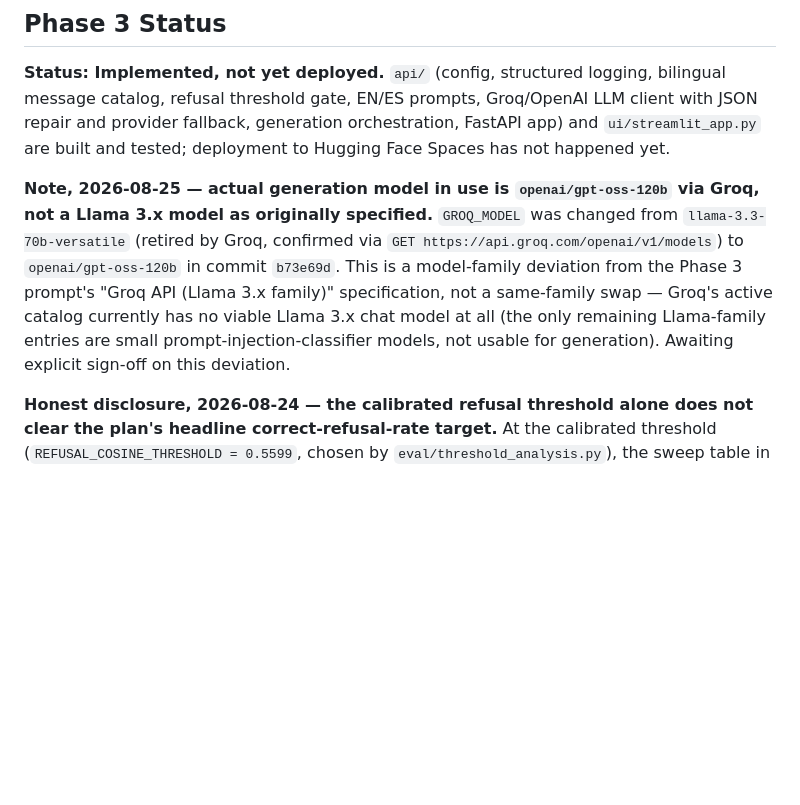
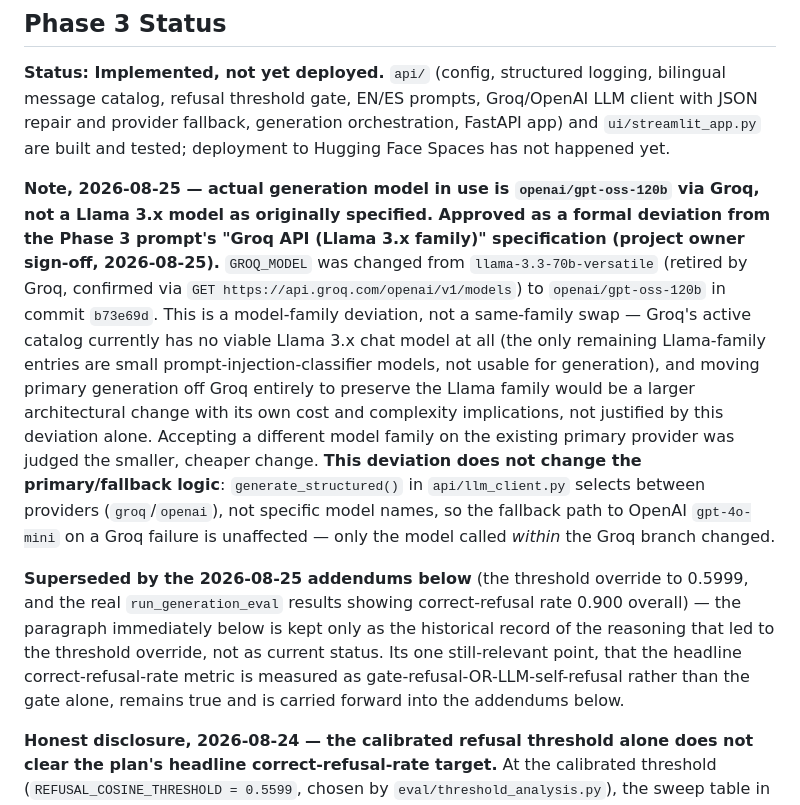
Before and after one commit to Jehu-Lara/manufacturing-rag-assistant, a Markdown page: SPEC.md, the part around the change. Drawn GitHub-style; blank space fills up the shorter version.

Commit message:
docs(spec): approve Llama-3.x deviation sign-off, mark stale disclosure superseded
Records project-owner approval of the openai/gpt-oss-120b (Groq) model
family deviation, with the cost/architecture reasoning and confirmation
that provider fallback logic is unaffected. Also marks the 2026-08-24
honest-disclosure note (written against the pre-override 0.5599
threshold) as superseded by the 2026-08-25 addendums, so it no longer
reads as current, contradictory status.

```diff
--- a/SPEC.md
+++ b/SPEC.md
@@ -149,7 +149,9 @@ Built: `retrieval/` (`embedder.py`, `vector_store.py`, `bm25_index.py`, `hybrid.
 
 **Status: Implemented, not yet deployed.** `api/` (config, structured logging, bilingual message catalog, refusal threshold gate, EN/ES prompts, Groq/OpenAI LLM client with JSON repair and provider fallback, generation orchestration, FastAPI app) and `ui/streamlit_app.py` are built and tested; deployment to Hugging Face Spaces has not happened yet.
 
-**Note, 2026-08-25 — actual generation model in use is `openai/gpt-oss-120b` via Groq, not a Llama 3.x model as originally specified.** `GROQ_MODEL` was changed from `llama-3.3-70b-versatile` (retired by Groq, confirmed via `GET https://api.groq.com/openai/v1/models`) to `openai/gpt-oss-120b` in commit `b73e69d`. This is a model-family deviation from the Phase 3 prompt's "Groq API (Llama 3.x family)" specification, not a same-family swap — Groq's active catalog currently has no viable Llama 3.x chat model at all (the only remaining Llama-family entries are small prompt-injection-classifier models, not usable for generation). Awaiting explicit sign-off on this deviation.
+**Note, 2026-08-25 — actual generation model in use is `openai/gpt-oss-120b` via Groq, not a Llama 3.x model as originally specified. Approved as a formal deviation from the Phase 3 prompt's "Groq API (Llama 3.x family)" specification (project owner sign-off, 2026-08-25).** `GROQ_MODEL` was changed from `llama-3.3-70b-versatile` (retired by Groq, confirmed via `GET https://api.groq.com/openai/v1/models`) to `openai/gpt-oss-120b` in commit `b73e69d`. This is a model-family deviation, not a same-family swap — Groq's active catalog currently has no viable Llama 3.x chat model at all (the only remaining Llama-family entries are small prompt-injection-classifier models, not usable for generation), and moving primary generation off Groq entirely to preserve the Llama family would be a larger architectural change with its own cost and complexity implications, not justified by this deviation alone. Accepting a different model family on the existing primary provider was judged the smaller, cheaper change. **This deviation does not change the primary/fallback logic**: `generate_structured()` in `api/llm_client.py` selects between providers (`groq`/`openai`), not specific model names, so the fallback path to OpenAI `gpt-4o-mini` on a Groq failure is unaffected — only the model called *within* the Groq branch changed.
+
+**Superseded by the 2026-08-25 addendums below** (the threshold override to 0.5999, and the real `run_generation_eval` results showing correct-refusal rate 0.900 overall) — the paragraph immediately below is kept only as the historical record of the reasoning that led to the threshold override, not as current status. Its one still-relevant point, that the headline correct-refusal-rate metric is measured as gate-refusal-OR-LLM-self-refusal rather than the gate alone, remains true and is carried forward into the addendums below.
 
 **Honest disclosure, 2026-08-24 — the calibrated refusal threshold alone does not clear the plan's headline correct-refusal-rate target.** At the calibrated threshold (`REFUSAL_COSINE_THRESHOLD = 0.5599`, chosen by `eval/threshold_analysis.py`), the sweep table in `eval/reports/threshold_analysis_v1.0.0.md` shows only **5 of 10** unanswerable eval questions are correctly refused by the threshold gate alone — well short of the plan's stated correct-refusal-rate target of **≥ 0.80**. No single threshold value anywhere in the sweep clears both the ≥0.80 correct-refusal target and the ≤0.10 false-refusal cap simultaneously on this 40-question eval set (see the full sweep table in that report).
 
```
